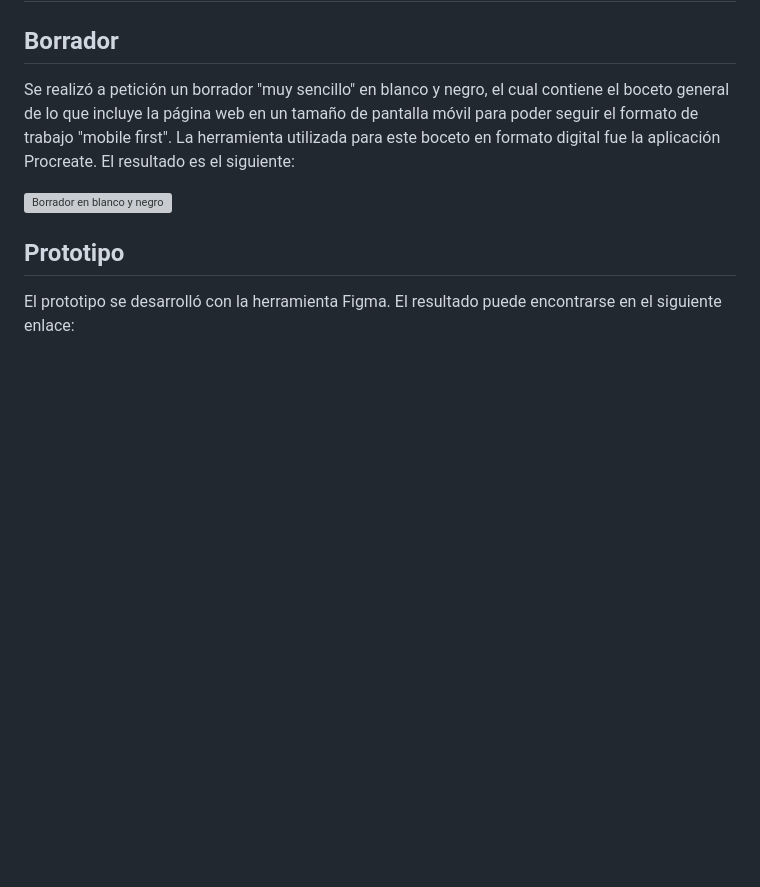
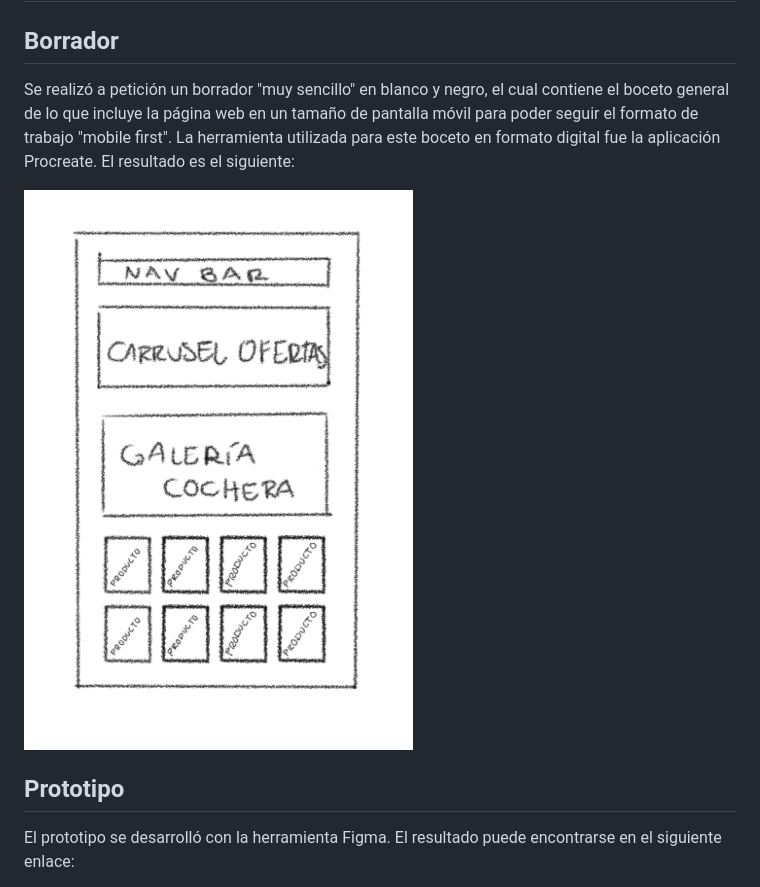
Before and after one commit to alerileri/bazar-stories, a Markdown page: README.md, the part around the change. GitHub-like rendering; blank space fills up the shorter version; grey boxes are pictures that could not be loaded.

```diff
--- a/README.md
+++ b/README.md
@@ -43,7 +43,7 @@ Se realizó a petición un borrador "muy sencillo" en blanco y negro, el cual co
 La herramienta utilizada para este boceto en formato digital fue la aplicación Procreate.
 El resultado es el siguiente:
 
-![Borrador en blanco y negro](/img/borrador_b&n.jpg)
+![Borrador en blanco y negro](src/img/borrador_byn.JPG)
 
 
 ## Prototipo
```
